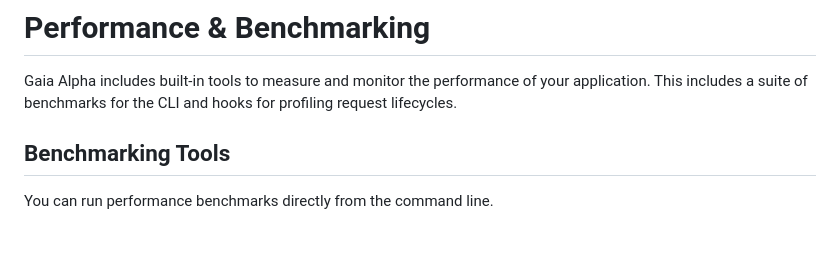
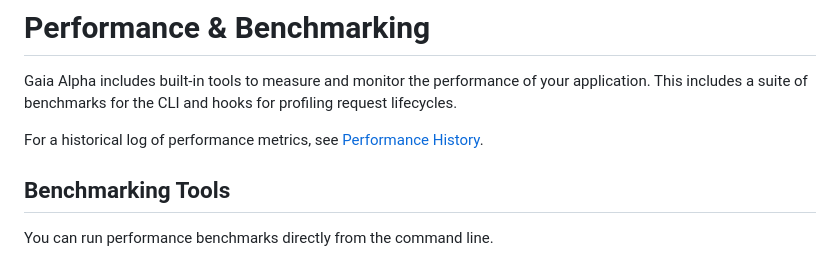
Before and after one commit to applh/gaia-alpha, a Markdown page: docs/performance.md, the part around the change. Rendered like a GitHub page; blank space fills up the shorter version.

Commit message:
docs: add performance history tracking document

```diff
--- a/docs/performance.md
+++ b/docs/performance.md
@@ -1,6 +1,8 @@
 # Performance & Benchmarking
 
 Gaia Alpha includes built-in tools to measure and monitor the performance of your application. This includes a suite of benchmarks for the CLI and hooks for profiling request lifecycles.
+
+For a historical log of performance metrics, see [Performance History](performance_history.md).
 
 ## Benchmarking Tools
 
```
Also changed, not shown: docs/performance_history.md (added, +10 -0 lines).
